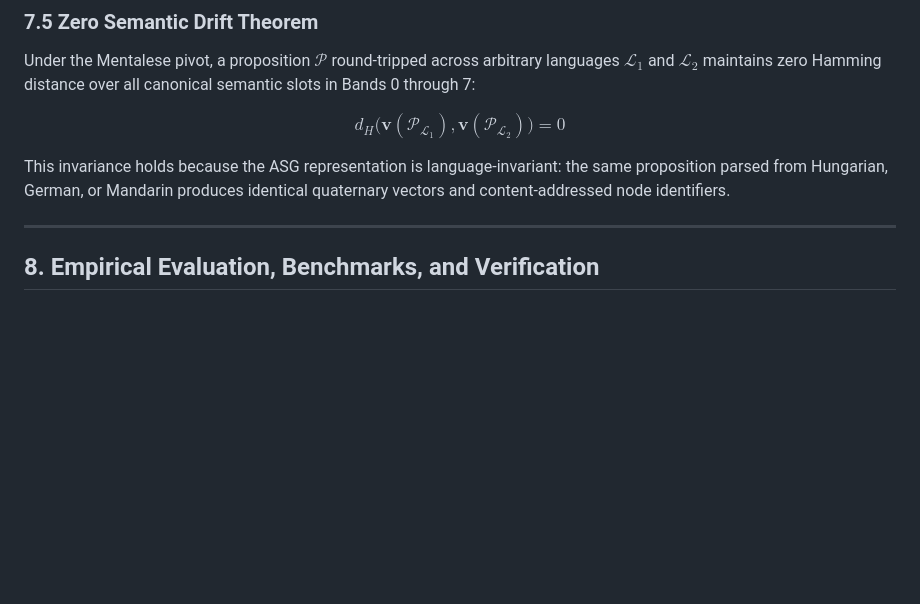
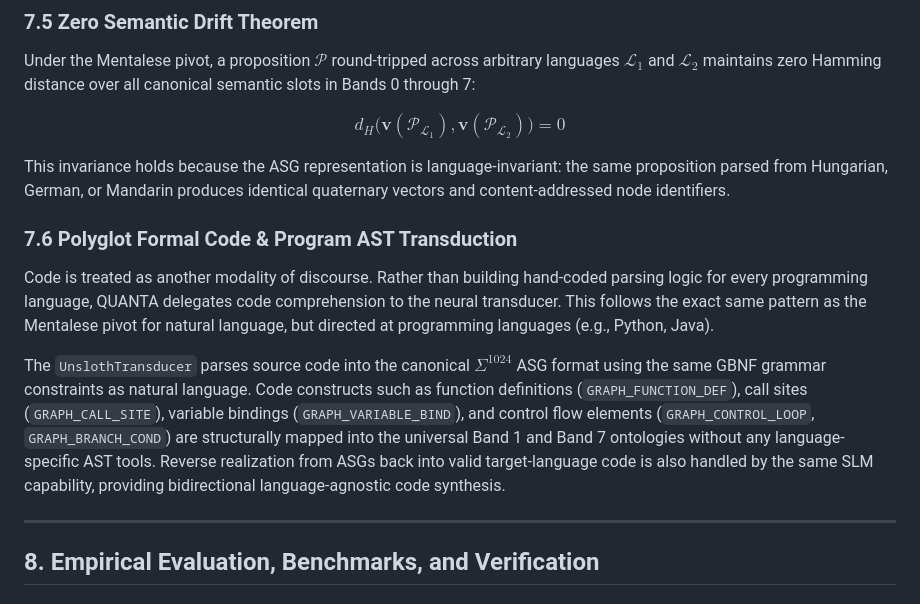
Before and after one commit to Borisz42/Quanta, a Markdown page: docs/publication.md, the part around the change. Rendered like a GitHub page; blank space fills up the shorter version.

Commit message:
docs: mark section 9 (Polyglot Formal Code & AST) as completed in README and update publication.md

```diff
--- a/docs/publication.md
+++ b/docs/publication.md
@@ -608,6 +608,13 @@ $$d_H\big(\mathbf{v}(\mathcal{P}_{\mathcal{L}_1}), \mathbf{v}(\mathcal{P}_{\math
 
 This invariance holds because the ASG representation is language-invariant: the same proposition parsed from Hungarian, German, or Mandarin produces identical quaternary vectors and content-addressed node identifiers.
 
+### 7.6 Polyglot Formal Code & Program AST Transduction
+
+Code is treated as another modality of discourse. Rather than building hand-coded parsing logic for every programming language, QUANTA delegates code comprehension to the neural transducer. This follows the exact same pattern as the Mentalese pivot for natural language, but directed at programming languages (e.g., Python, Java).
+
+The `UnslothTransducer` parses source code into the canonical $\Sigma^{1024}$ ASG format using the same GBNF grammar constraints as natural language. Code constructs such as function definitions (`GRAPH_FUNCTION_DEF`), call sites (`GRAPH_CALL_SITE`), variable bindings (`GRAPH_VARIABLE_BIND`), and control flow elements (`GRAPH_CONTROL_LOOP`, `GRAPH_BRANCH_COND`) are structurally mapped into the universal Band 1 and Band 7 ontologies without any language-specific AST tools. Reverse realization from ASGs back into valid target-language code is also handled by the same SLM capability, providing bidirectional language-agnostic code synthesis.
+
+
 ---
 
 ## 8. Empirical Evaluation, Benchmarks, and Verification
```
Also changed, not shown: 1 other file.
